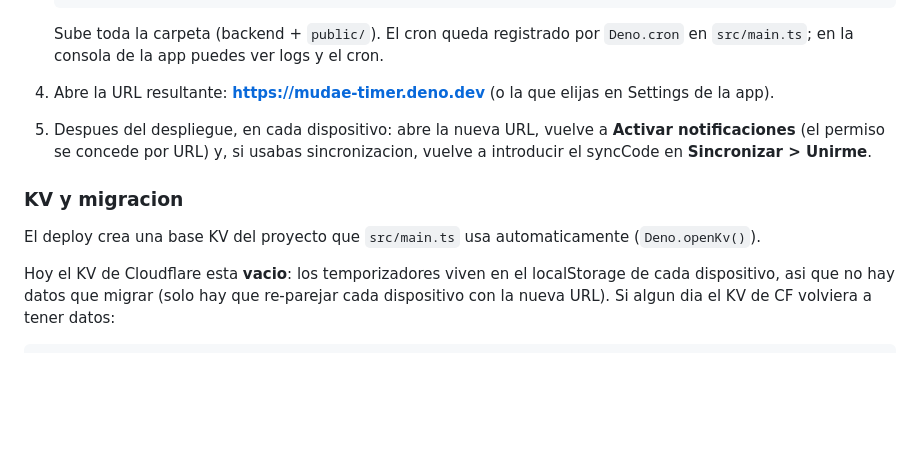
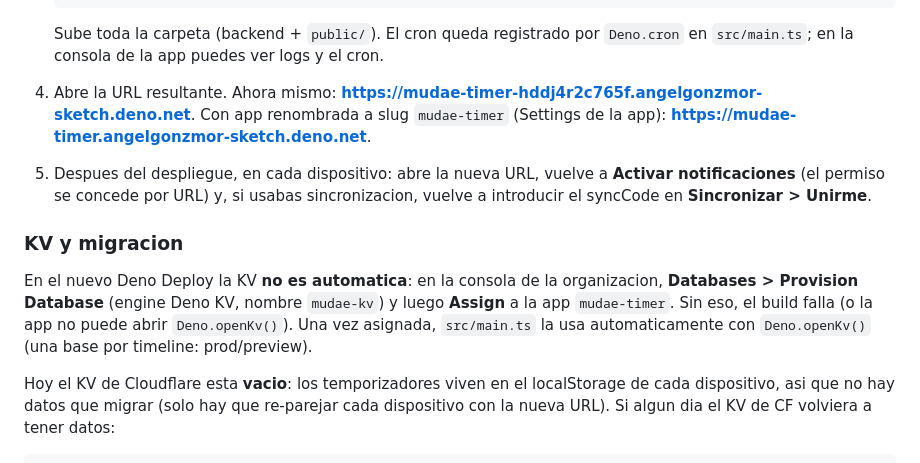
Before and after one commit to angelgonzmor-sketch/mudae-timer, a Markdown page: README.md, the part around the change. Drawn GitHub-style; blank space fills up the shorter version.

Commit message:
README: URL real del deploy y nota de provision/assign de KV

```diff
--- a/README.md
+++ b/README.md
@@ -70,8 +70,9 @@ sin tarjeta, sin auto-cobro).
    Sube toda la carpeta (backend + `public/`). El cron queda registrado por
    `Deno.cron` en `src/main.ts`; en la consola de la app puedes ver logs y el cron.
 
-4. Abre la URL resultante: **https://mudae-timer.deno.dev** (o la que elijas en
-   Settings de la app).
+4. Abre la URL resultante. Ahora mismo:
+   **https://mudae-timer-hddj4r2c765f.angelgonzmor-sketch.deno.net**.
+   Con app renombrada a slug `mudae-timer` (Settings de la app): **https://mudae-timer.angelgonzmor-sketch.deno.net**.
 
 5. Despues del despliegue, en cada dispositivo: abre la nueva URL, vuelve a
    **Activar notificaciones** (el permiso se concede por URL) y, si usabas
@@ -79,8 +80,11 @@ sin tarjeta, sin auto-cobro).
 
 ### KV y migracion
 
-El deploy crea una base KV del proyecto que `src/main.ts` usa automaticamente
-(`Deno.openKv()`).
+En el nuevo Deno Deploy la KV **no es automatica**: en la consola de la
+organizacion, **Databases > Provision Database** (engine Deno KV, nombre
+`mudae-kv`) y luego **Assign** a la app `mudae-timer`. Sin eso, el build falla
+(o la app no puede abrir `Deno.openKv()`). Una vez asignada, `src/main.ts` la
+usa automaticamente con `Deno.openKv()` (una base por timeline: prod/preview).
 
 Hoy el KV de Cloudflare esta **vacio**: los temporizadores viven en el localStorage
 de cada dispositivo, asi que no hay datos que migrar (solo hay que re-parejar cada
```
